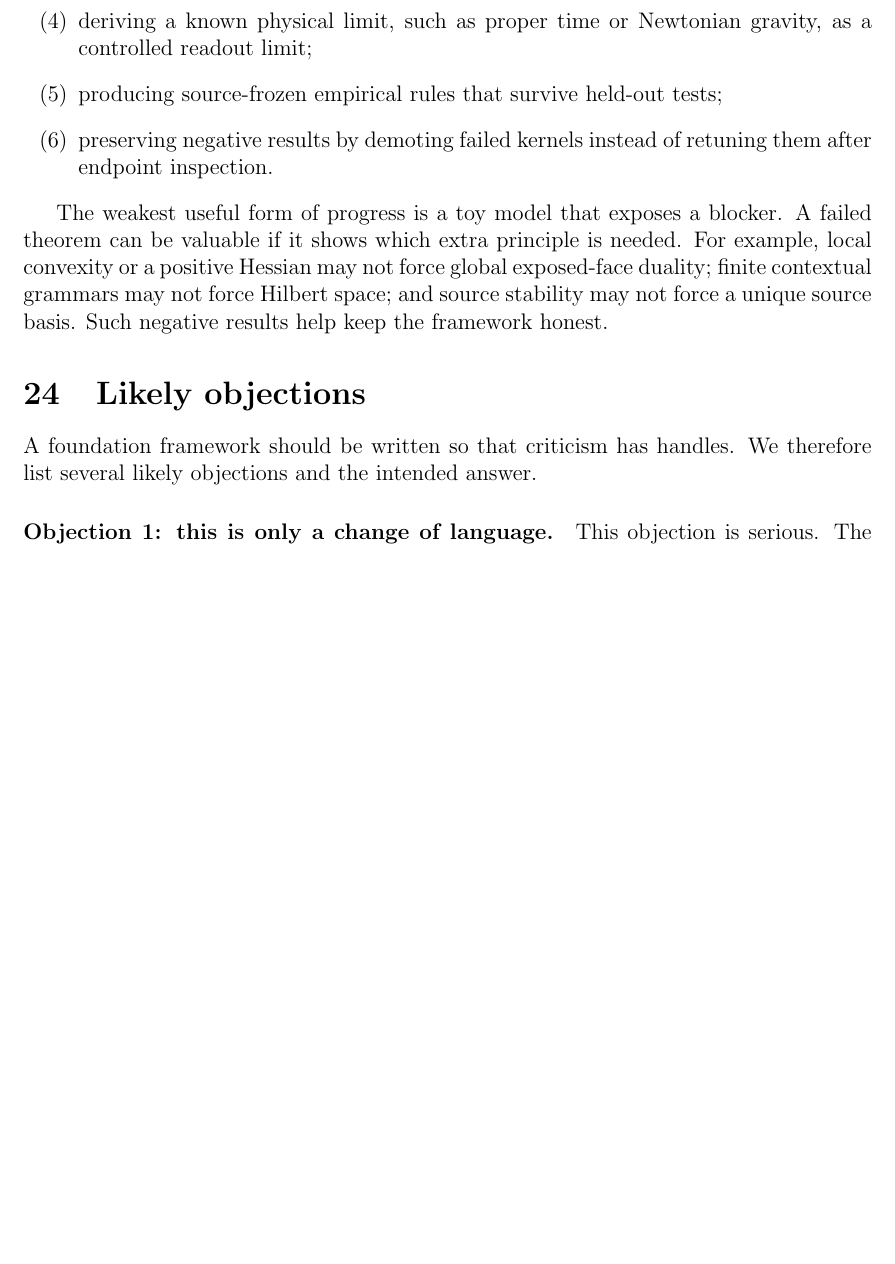
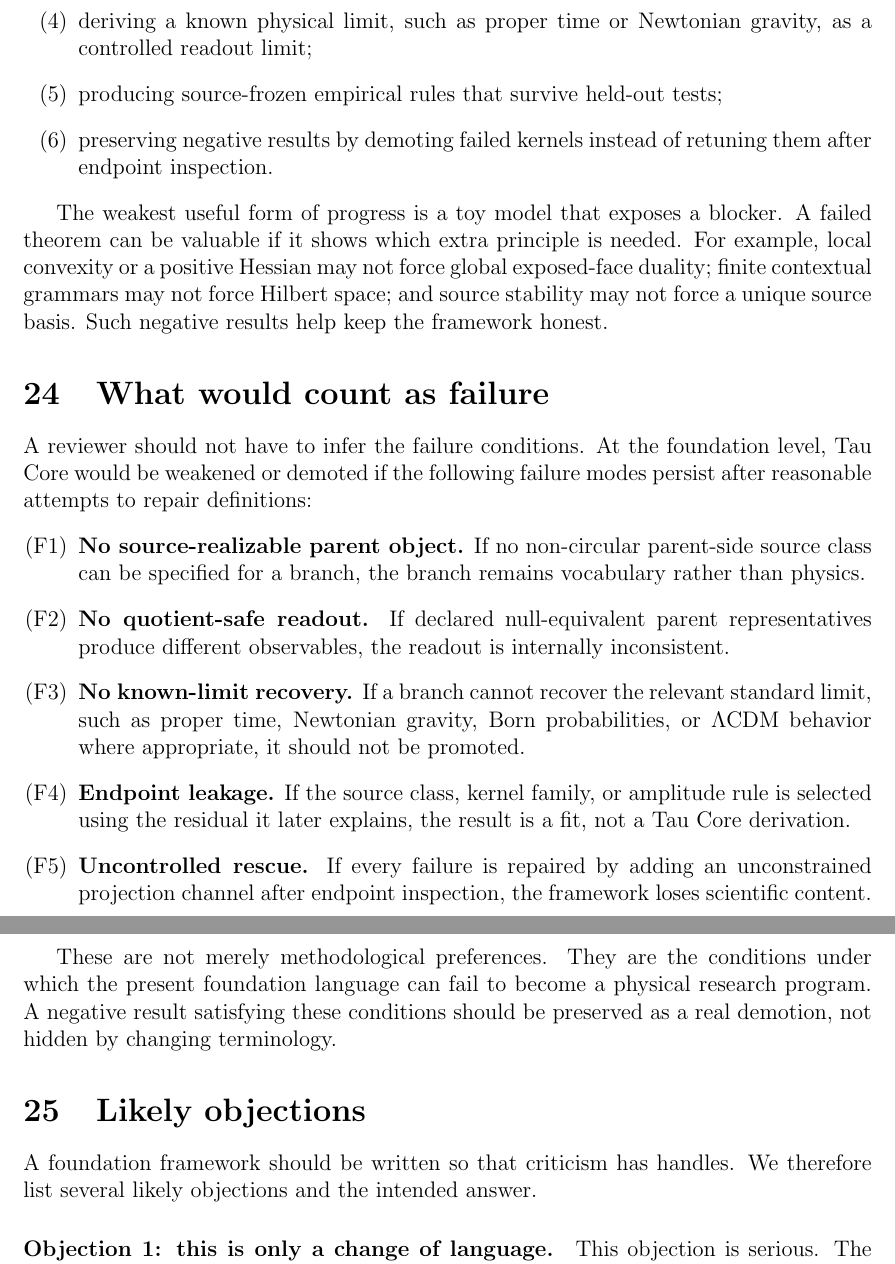
Before and after one commit to tau-core-research/tau-core-foundation-paper-i, a LaTeX paper (paperI_submission_source/main.tex): part of page 18 of 23 before the commit and two parts of pages 18 and 19 of 23 after it, the two joined at a grey line, cut so that both start at the same text, the shorter picture padded with empty space. Compiled offline with pdfLaTeX.

Commit message:
Address Paper I referee claim-boundary issues

```diff
--- a/paperI_submission_source/main.tex
+++ b/paperI_submission_source/main.tex
@@ -952,6 +952,35 @@ exposed-face duality; finite contextual grammars may not force Hilbert space;
 and source stability may not force a unique source basis.  Such negative
 results help keep the framework honest.
 
+\section{What would count as failure}
+
+A reviewer should not have to infer the failure conditions.  At the foundation
+level, Tau Core would be weakened or demoted if the following failure modes
+persist after reasonable attempts to repair definitions:
+\begin{enumerate}[label=(F\arabic*)]
+  \item \textbf{No source-realizable parent object.}  If no non-circular
+  parent-side source class can be specified for a branch, the branch remains
+  vocabulary rather than physics.
+  \item \textbf{No quotient-safe readout.}  If declared null-equivalent parent
+  representatives produce different observables, the readout is internally
+  inconsistent.
+  \item \textbf{No known-limit recovery.}  If a branch cannot recover the
+  relevant standard limit, such as proper time, Newtonian gravity, Born
+  probabilities, or \(\Lambda\)CDM behavior where appropriate, it should not
+  be promoted.
+  \item \textbf{Endpoint leakage.}  If the source class, kernel family, or
+  amplitude rule is selected using the residual it later explains, the result
+  is a fit, not a Tau Core derivation.
+  \item \textbf{Uncontrolled rescue.}  If every failure is repaired by adding
+  an unconstrained projection channel after endpoint inspection, the framework
+  loses scientific content.
+\end{enumerate}
+
+These are not merely methodological preferences.  They are the conditions
+under which the present foundation language can fail to become a physical
+research program.  A negative result satisfying these conditions should be
+preserved as a real demotion, not hidden by changing terminology.
+
 \section{Likely objections}
 
 A foundation framework should be written so that criticism has handles.  We
```
Also changed, not shown: figures/fig_block_vs_tau.pdf, figures/fig_claim_ladder.pdf, figures/fig_core_spine.pdf, figures/fig_effective_time_readout.pdf, figures/fig_hidden_defect.pdf, figures/fig_readout_atlas.pdf, figures/fig_status_matrix.pdf, paperI_submission_source/figures/fig_block_vs_tau.pdf, paperI_submission_source/figures/fig_claim_ladder.pdf, paperI_submission_source/figures/fig_core_spine.pdf, paperI_submission_source/figures/fig_effective_time_readout.pdf, paperI_submission_source/figures/fig_hidden_defect.pdf, paperI_submission_source/figures/fig_readout_atlas.pdf, paperI_submission_source/figures/fig_status_matrix.pdf, 2 more files, 1 other file.
